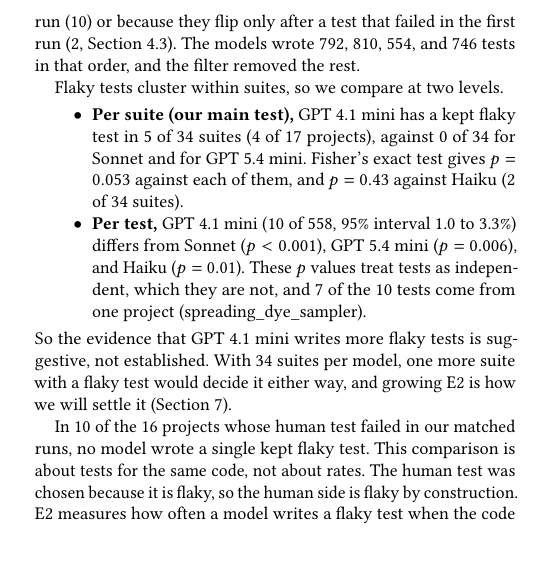
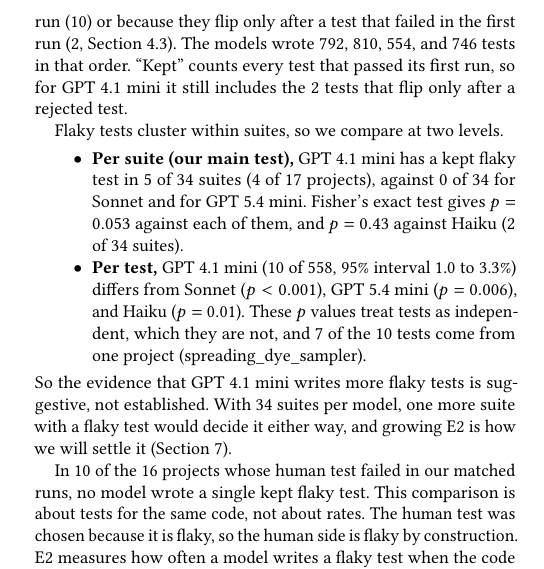
Before and after one commit to shaunak1206/ece382v-flaky-llm-tests, a LaTeX paper (report2/report2.tex): part of one column of page 3 of 7, cut so that both start at the same text, the shorter picture padded with empty space. Compiled offline with pdfLaTeX.

Commit message:
Report 2: define kept in the E2 table

```diff
--- a/report2/report2.tex
+++ b/report2/report2.tex
@@ -201,7 +201,7 @@
 \end{tabularx}
 \end{table}
 
-Table~\ref{tab:matched} has the results. ``Flaky removed'' counts flaky tests that a one run filter would drop, either because they failed in the first run (10) or because they flip only after a test that failed in the first run (2, Section~\ref{sec:rootcause}). The models wrote 792, 810, 554, and 746 tests in that order, and the filter removed the rest.
+Table~\ref{tab:matched} has the results. ``Flaky removed'' counts flaky tests that a one run filter would drop, either because they failed in the first run (10) or because they flip only after a test that failed in the first run (2, Section~\ref{sec:rootcause}). The models wrote 792, 810, 554, and 746 tests in that order. ``Kept'' counts every test that passed its first run, so for GPT~4.1 mini it still includes the 2 tests that flip only after a rejected test.
 
 Flaky tests cluster within suites, so we compare at two levels.
 \begin{itemize}
```
Also changed, not shown: report2/report2.pdf.
